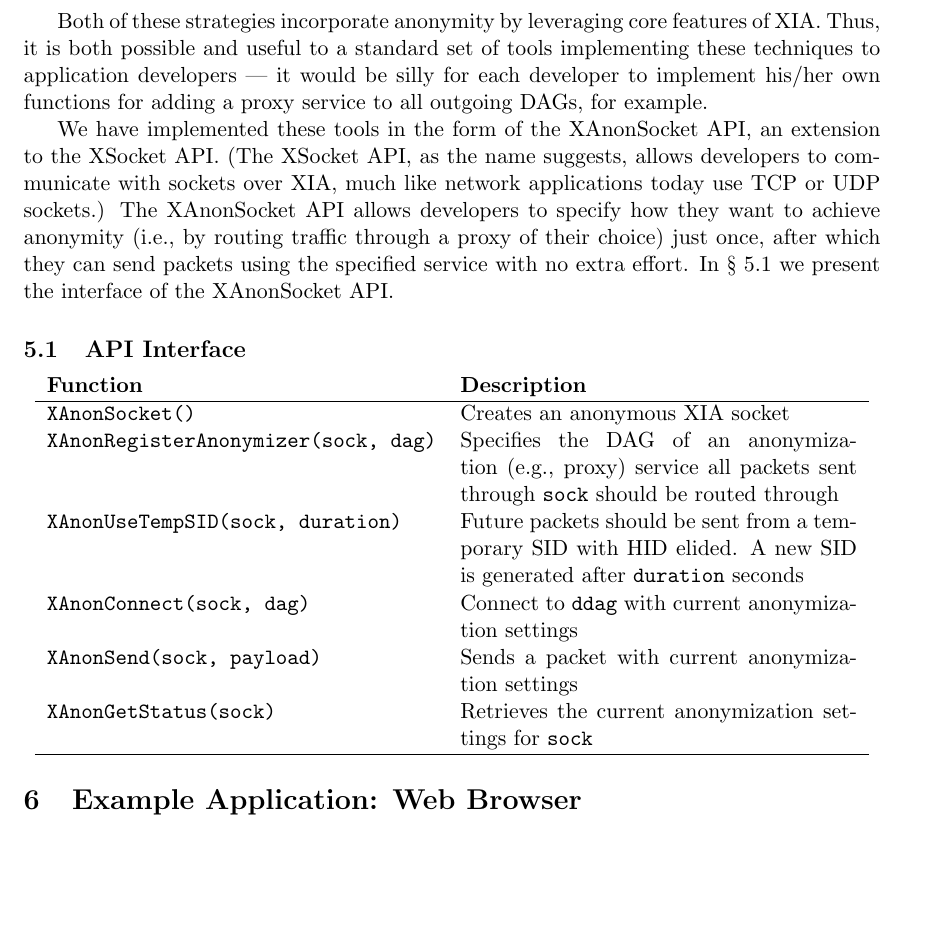
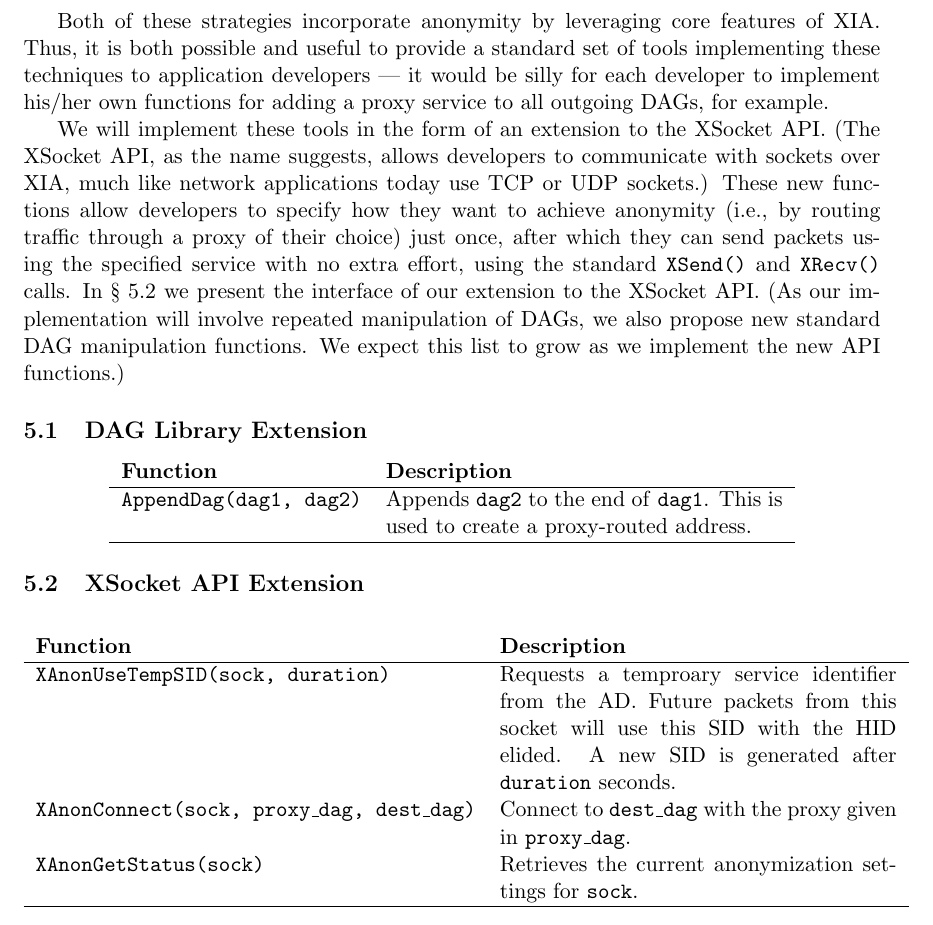
Before and after one commit to nfeltman/XIAnon, a LaTeX document (Writeup/writeup.tex): part of page 6 of 6, cut so that both start at the same text, the shorter picture padded with empty space. Compiled offline with pdfLaTeX.

Commit message:
First update final.

```diff
--- a/Writeup/writeup.tex
+++ b/Writeup/writeup.tex
@@ -303,28 +303,34 @@ The client, running on host HID\textsubscript{C}, starts by requesting a psuedon
 \section{An API for Developers}
 As we have discussed above, XIA allows for simple, if not elegant, ways to employ techniques for anonymization. For instance, we explored how an application can achieve fine-grain control over the use of a proxy service through DAG manipulation. We also proposed the use of temporary SIDs as pseudonyms.
 
-Both of these strategies incorporate anonymity by leveraging core features of XIA. Thus, it is both possible and useful to a standard set of tools implementing these techniques to application developers --- it would be silly for each developer to implement his/her own functions for adding a proxy service to all outgoing DAGs, for example.
+Both of these strategies incorporate anonymity by leveraging core features of XIA. Thus, it is both possible and useful to provide a standard set of tools implementing these techniques to application developers --- it would be silly for each developer to implement his/her own functions for adding a proxy service to all outgoing DAGs, for example.
 
-We have implemented these tools in the form of the XAnonSocket API, an extension to the XSocket API. (The XSocket API, as the name suggests, allows developers to communicate with sockets over XIA, much like network applications today use TCP or UDP sockets.) The XAnonSocket API allows developers to specify how they want to achieve anonymity (i.e., by routing traffic through a proxy of their choice) just once, after which they can send packets using the specified service with no extra effort. In \S~\ref{sec:api-interface} we present the interface of the XAnonSocket API.
+We will implement these tools in the form of an extension to the XSocket API. (The XSocket API, as the name suggests, allows developers to communicate with sockets over XIA, much like network applications today use TCP or UDP sockets.) These new functions allow developers to specify how they want to achieve anonymity (i.e., by routing traffic through a proxy of their choice) just once, after which they can send packets using the specified service with no extra effort, using the standard \texttt{XSend()} and \texttt{XRecv()} calls. In \S~\ref{sec:api-interface} we present the interface of our extension to the XSocket API. (As our implementation will involve repeated manipulation of DAGs, we also propose new standard DAG manipulation functions. We expect this list to grow as we implement the new API functions.)
 
-\subsection{API Interface}
+\subsection{DAG Library Extension}
+
+\begin{center}
+	\begin{tabular}{l p{7cm}}
+	\textbf{Function} 	&	\textbf{Description}\\
+	\hline
+	\texttt{AppendDag(dag1, dag2)} & Appends \texttt{dag2} to the end of \texttt{dag1}.  This is used to create a proxy-routed address. \\ \hline
+	\end{tabular}
+\end{center}
+
+\subsection{XSocket API Extension}
 \label{sec:api-interface}
 
 \begin{center}
 	\begin{tabular}{l p{7cm}}
 	\textbf{Function} 	&	\textbf{Description}\\
 	\hline
-	\texttt{XAnonSocket()} & Creates an anonymous XIA socket\\
-	\texttt{XAnonRegisterAnonymizer(sock, dag)} & Specifies the DAG of an anonymization (e.g., proxy) service all packets sent through \texttt{sock} should be routed through\\
-	\texttt{XAnonUseTempSID(sock, duration)} & Future packets should be sent from a temporary SID with HID elided. A new SID is generated after \texttt{duration} seconds\\
-	\texttt{XAnonConnect(sock, dag)} & Connect to \texttt{ddag} with current anonymization settings\\
-	\texttt{XAnonSend(sock, payload)} & Sends a packet with current anonymization settings\\
-	\texttt{XAnonGetStatus(sock)} & Retrieves the current anonymization settings for \texttt{sock}\\
+	\texttt{XAnonUseTempSID(sock, duration)} & Requests a temproary service identifier from the AD.  Future packets from this socket will use this SID with the HID elided. A new SID is generated after \texttt{duration} seconds. \\
+	\texttt{XAnonConnect(sock, proxy\_dag, dest\_dag)} & Connect to \texttt{dest\_dag} with the proxy given in \texttt{proxy\_dag}.\\
+	\texttt{XAnonGetStatus(sock)} & Retrieves the current anonymization settings for \texttt{sock}.\\
 	\hline
 	\end{tabular}
 \end{center}
 
 
-\section{Example Application: Web Browser}
 
 \end{document}
```
Also changed, not shown: Proposal/updated_proposal.tex (+2 -2 lines), Proposal/updated_proposal.pdf, Writeup/writeup.pdf, Writeup/writeup.tex (2 more changed lines).
